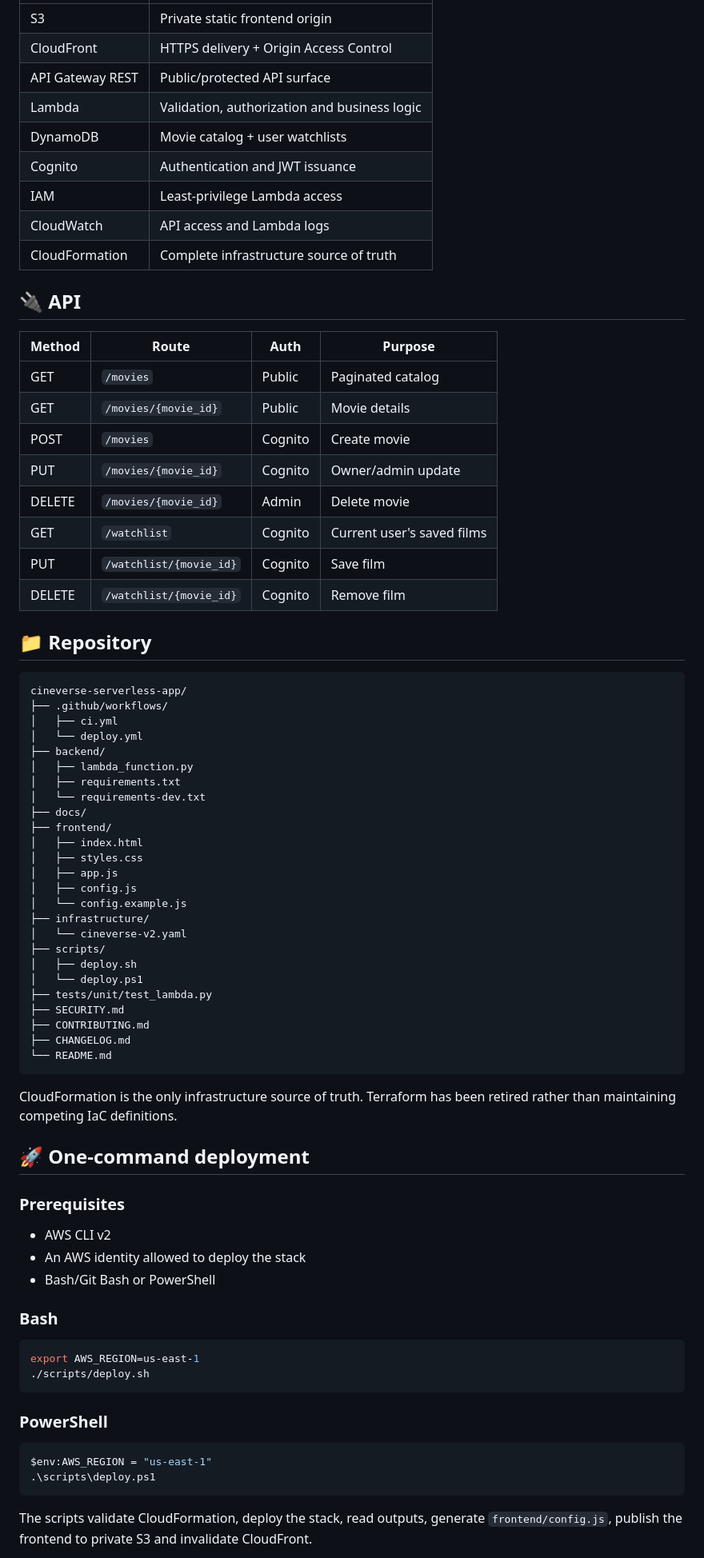
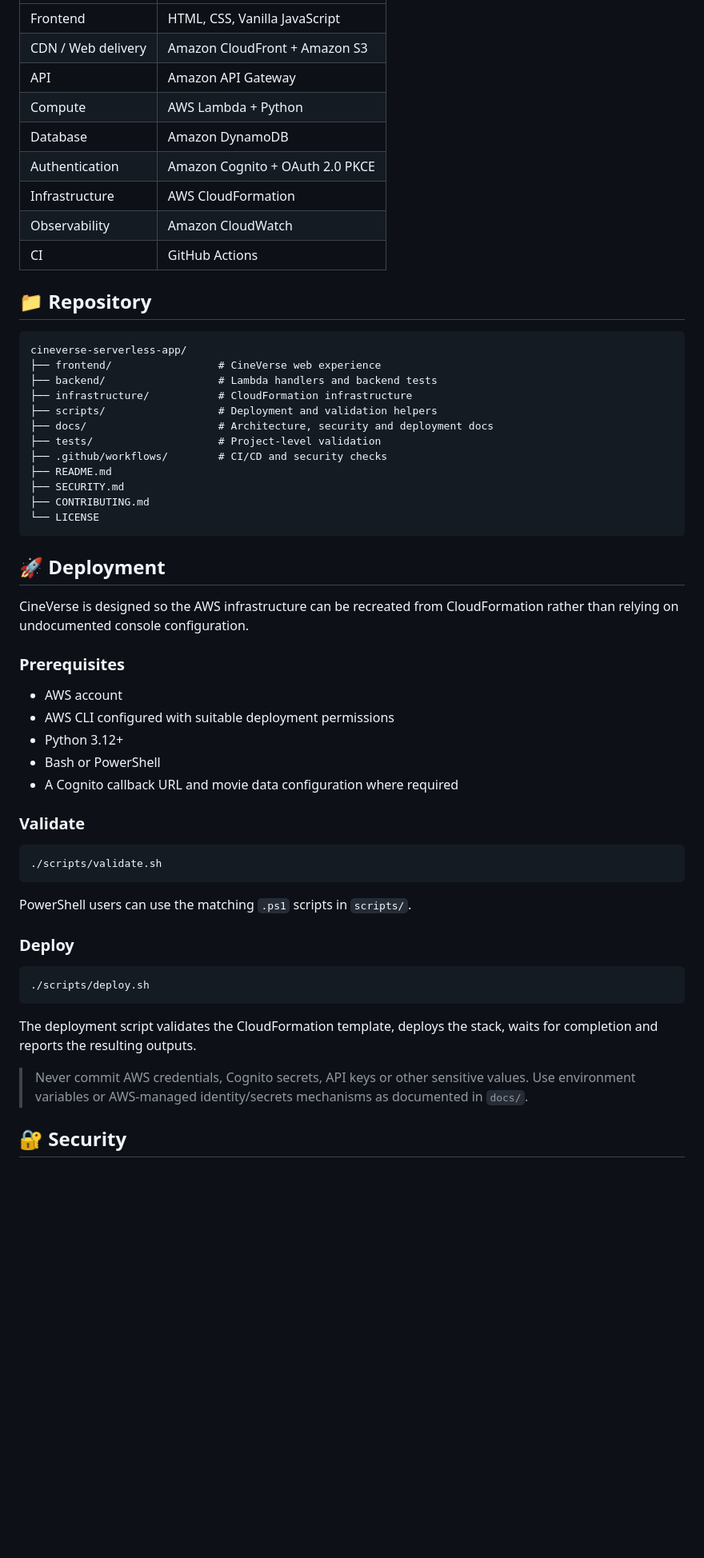
Before and after one commit to Ibad84671/cineverse-serverless-app, a Markdown page: README.md, the part around one of its changes. Shown at 80% size. GitHub-like rendering; blank space fills up the shorter version.

Commit message:
docs: polish repository presentation and cleanup stale project references

````diff
--- a/README.md
+++ b/README.md
@@ -88,80 +44,60 @@ sequenceDiagram
 |---|---|
-| S3 | Private static frontend origin |
-| CloudFront | HTTPS delivery + Origin Access Control |
-| API Gateway REST | Public/protected API surface |
-| Lambda | Validation, authorization and business logic |
-| DynamoDB | Movie catalog + user watchlists |
-| Cognito | Authentication and JWT issuance |
-| IAM | Least-privilege Lambda access |
-| CloudWatch | API access and Lambda logs |
-| CloudFormation | Complete infrastructure source of truth |
-
-## 🔌 API
-
-| Method | Route | Auth | Purpose |
-|---|---|---|---|
-| GET | `/movies` | Public | Paginated catalog |
-| GET | `/movies/{movie_id}` | Public | Movie details |
-| POST | `/movies` | Cognito | Create movie |
-| PUT | `/movies/{movie_id}` | Cognito | Owner/admin update |
-| DELETE | `/movies/{movie_id}` | Admin | Delete movie |
-| GET | `/watchlist` | Cognito | Current user's saved films |
-| PUT | `/watchlist/{movie_id}` | Cognito | Save film |
-| DELETE | `/watchlist/{movie_id}` | Cognito | Remove film |
+| Frontend | HTML, CSS, Vanilla JavaScript |
+| CDN / Web delivery | Amazon CloudFront + Amazon S3 |
+| API | Amazon API Gateway |
+| Compute | AWS Lambda + Python |
+| Database | Amazon DynamoDB |
+| Authentication | Amazon Cognito + OAuth 2.0 PKCE |
+| Infrastructure | AWS CloudFormation |
+| Observability | Amazon CloudWatch |
+| CI | GitHub Actions |
 
 ## 📁 Repository
 
 ```text
 cineverse-serverless-app/
-├── .github/workflows/
-│   ├── ci.yml
-│   └── deploy.yml
-├── backend/
-│   ├── lambda_function.py
-│   ├── requirements.txt
-│   └── requirements-dev.txt
-├── docs/
-├── frontend/
-│   ├── index.html
-│   ├── styles.css
-│   ├── app.js
-│   ├── config.js
-│   └── config.example.js
-├── infrastructure/
-│   └── cineverse-v2.yaml
-├── scripts/
-│   ├── deploy.sh
-│   └── deploy.ps1
-├── tests/unit/test_lambda.py
+├── frontend/                 # CineVerse web experience
+├── backend/                  # Lambda handlers and backend tests
+├── infrastructure/           # CloudFormation infrastructure
+├── scripts/                  # Deployment and validation helpers
+├── docs/                     # Architecture, security and deployment docs
+├── tests/                    # Project-level validation
+├── .github/workflows/        # CI/CD and security checks
+├── README.md
 ├── SECURITY.md
 ├── CONTRIBUTING.md
-├── CHANGELOG.md
-└── README.md
+└── LICENSE
 ```
 
-CloudFormation is the only infrastructure source of truth. Terraform has been retired rather than maintaining competing IaC definitions.
+## 🚀 Deployment
 
-## 🚀 One-command deployment
+CineVerse is designed so the AWS infrastructure can be recreated from CloudFormation rather than relying on undocumented console configuration.
 
 ### Prerequisites
 
-- AWS CLI v2
-- An AWS identity allowed to deploy the stack
-- Bash/Git Bash or PowerShell
+- AWS account
+- AWS CLI configured with suitable deployment permissions
+- Python 3.12+
+- Bash or PowerShell
+- A Cognito callback URL and movie data configuration where required
 
-### Bash
+### Validate
 
 ```bash
-export AWS_REGION=us-east-1
+./scripts/validate.sh
+```
+
+PowerShell users can use the matching `.ps1` scripts in `scripts/`.
+
+### Deploy
+
+```bash
 ./scripts/deploy.sh
 ```
 
-### PowerShell
+The deployment script validates the CloudFormation template, deploys the stack, waits for completion and reports the resulting outputs.
 
-```powershell
-$env:AWS_REGION = "us-east-1"
-.\scripts\deploy.ps1
-```
+> Never commit AWS credentials, Cognito secrets, API keys or other sensitive values. Use environment variables or AWS-managed identity/secrets mechanisms as documented in `docs/`.
 
-The scripts validate CloudFormation, deploy the stack, read outputs, generate `frontend/config.js`, publish the frontend to private S3 and invalidate CloudFront.
+## 🔐 Security
 
````
Also changed, not shown: other parts of README.md (+47 -124 lines).
